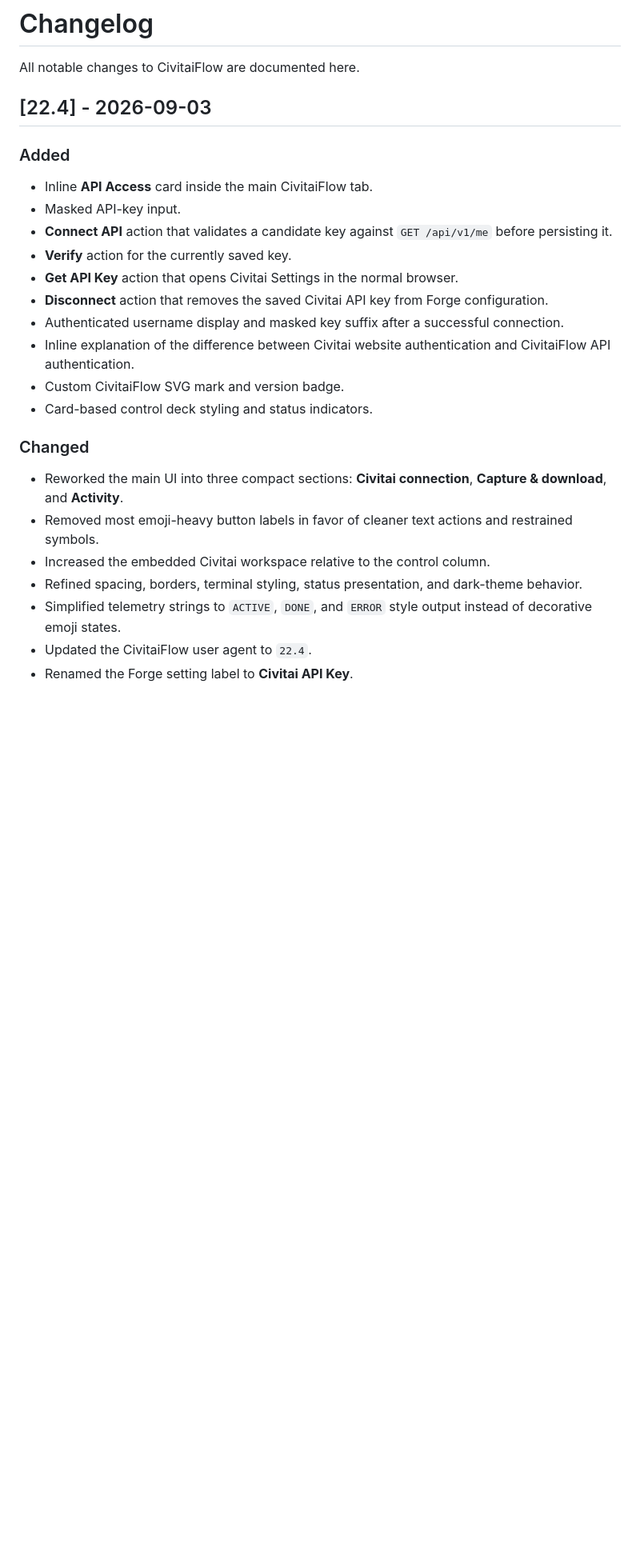
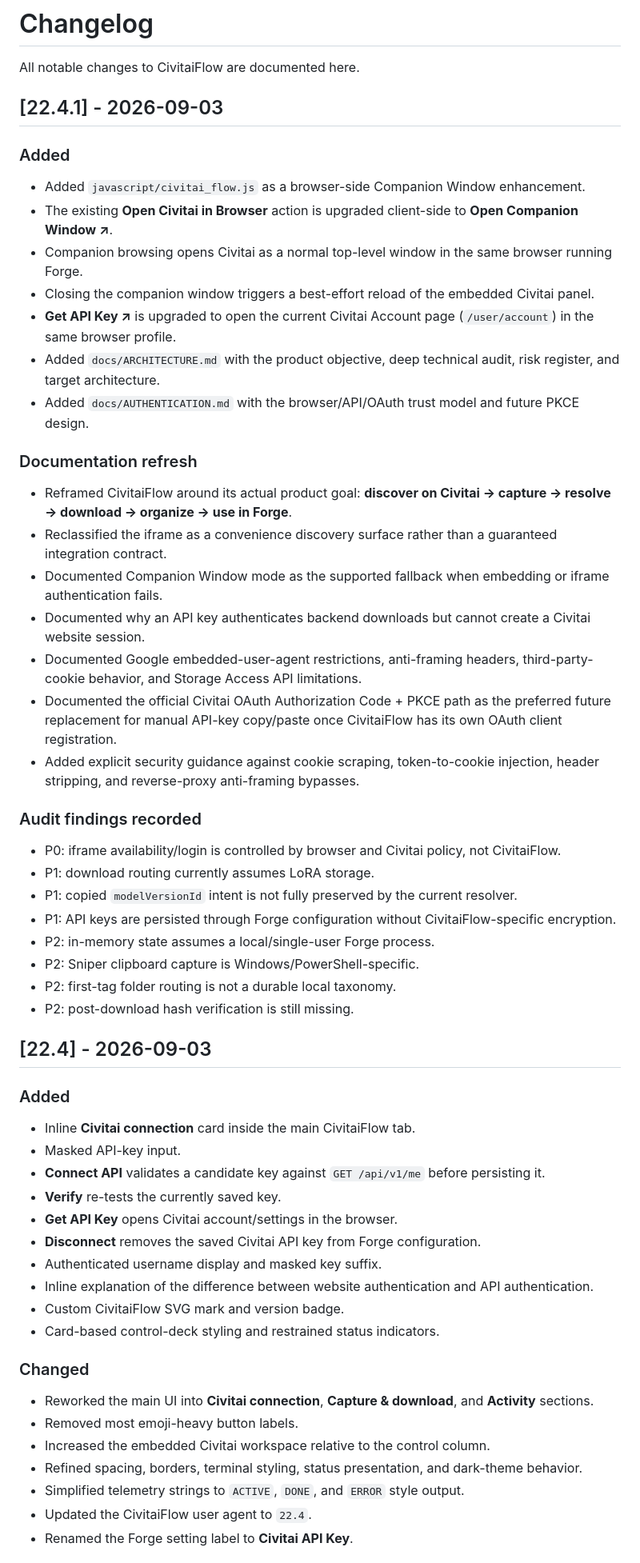
Before and after one commit to roninhub121/CivitaiFlow, a Markdown page: CHANGELOG.md, the part around one of its changes. Shown at 80% size. GitHub-like rendering; blank space fills up the shorter version.

Commit message:
docs(civitaiflow): document companion auth and architecture refresh

```diff
--- a/CHANGELOG.md
+++ b/CHANGELOG.md
@@ -1,29 +1,62 @@
 # Changelog
 
 All notable changes to CivitaiFlow are documented here.
+
+## [22.4.1] - 2026-09-03
+
+### Added
+
+- Added `javascript/civitai_flow.js` as a browser-side Companion Window enhancement.
+- The existing **Open Civitai in Browser** action is upgraded client-side to **Open Companion Window ↗**.
+- Companion browsing opens Civitai as a normal top-level window in the same browser running Forge.
+- Closing the companion window triggers a best-effort reload of the embedded Civitai panel.
+- **Get API Key ↗** is upgraded to open the current Civitai Account page (`/user/account`) in the same browser profile.
+- Added `docs/ARCHITECTURE.md` with the product objective, deep technical audit, risk register, and target architecture.
+- Added `docs/AUTHENTICATION.md` with the browser/API/OAuth trust model and future PKCE design.
+
+### Documentation refresh
+
+- Reframed CivitaiFlow around its actual product goal: **discover on Civitai → capture → resolve → download → organize → use in Forge**.
+- Reclassified the iframe as a convenience discovery surface rather than a guaranteed integration contract.
+- Documented Companion Window mode as the supported fallback when embedding or iframe authentication fails.
+- Documented why an API key authenticates backend downloads but cannot create a Civitai website session.
+- Documented Google embedded-user-agent restrictions, anti-framing headers, third-party-cookie behavior, and Storage Access API limitations.
+- Documented the official Civitai OAuth Authorization Code + PKCE path as the preferred future replacement for manual API-key copy/paste once CivitaiFlow has its own OAuth client registration.
+- Added explicit security guidance against cookie scraping, token-to-cookie injection, header stripping, and reverse-proxy anti-framing bypasses.
+
+### Audit findings recorded
+
+- P0: iframe availability/login is controlled by browser and Civitai policy, not CivitaiFlow.
+- P1: download routing currently assumes LoRA storage.
+- P1: copied `modelVersionId` intent is not fully preserved by the current resolver.
+- P1: API keys are persisted through Forge configuration without CivitaiFlow-specific encryption.
+- P2: in-memory state assumes a local/single-user Forge process.
+- P2: Sniper clipboard capture is Windows/PowerShell-specific.
+- P2: first-tag folder routing is not a durable local taxonomy.
+- P2: post-download hash verification is still missing.
 
 ## [22.4] - 2026-09-03
 
 ### Added
 
-- Inline **API Access** card inside the main CivitaiFlow tab.
+- Inline **Civitai connection** card inside the main CivitaiFlow tab.
 - Masked API-key input.
-- **Connect API** action that validates a candidate key against `GET /api/v1/me` before persisting it.
-- **Verify** action for the currently saved key.
-- **Get API Key** action that opens Civitai Settings in the normal browser.
-- **Disconnect** action that removes the saved Civitai API key from Forge configuration.
-- Authenticated username display and masked key suffix after a successful connection.
-- Inline explanation of the difference between Civitai website authentication and CivitaiFlow API authentication.
+- **Connect API** validates a candidate key against `GET /api/v1/me` before persisting it.
+- **Verify** re-tests the currently saved key.
+- **Get API Key** opens Civitai account/settings in the browser.
+- **Disconnect** removes the saved Civitai API key from Forge configuration.
+- Authenticated username display and masked key suffix.
+- Inline explanation of the difference between website authentication and API authentication.
 - Custom CivitaiFlow SVG mark and version badge.
-- Card-based control deck styling and status indicators.
+- Card-based control-deck styling and restrained status indicators.
 
 ### Changed
 
-- Reworked the main UI into three compact sections: **Civitai connection**, **Capture & download**, and **Activity**.
-- Removed most emoji-heavy button labels in favor of cleaner text actions and restrained symbols.
+- Reworked the main UI into **Civitai connection**, **Capture & download**, and **Activity** sections.
+- Removed most emoji-heavy button labels.
 - Increased the embedded Civitai workspace relative to the control column.
 - Refined spacing, borders, terminal styling, status presentation, and dark-theme behavior.
-- Simplified telemetry strings to `ACTIVE`, `DONE`, and `ERROR` style output instead of decorative emoji states.
+- Simplified telemetry strings to `ACTIVE`, `DONE`, and `ERROR` style output.
 - Updated the CivitaiFlow user agent to `22.4`.
 - Renamed the Forge setting label to **Civitai API Key**.
 
```
Also changed, not shown: other parts of CHANGELOG.md (+19 -63 lines).
